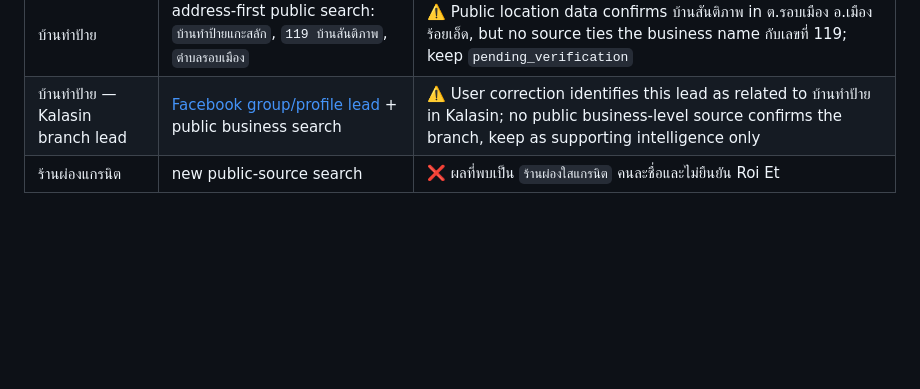
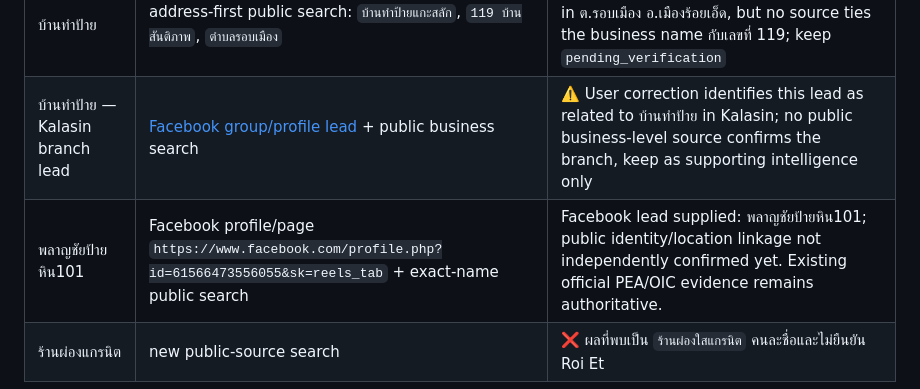
Before and after one commit to nuttawatso60-ai/OAS-Stone-OpenClaw, a Markdown page: vault/01_Business/competitor_verification_log.md, the part around the change. Rendered like a GitHub page; blank space fills up the shorter version.

Commit message:
docs: record Planchai Facebook supporting lead

```diff
--- a/vault/01_Business/competitor_verification_log.md
+++ b/vault/01_Business/competitor_verification_log.md
@@ -25,4 +25,5 @@
 | ชินนะ แกะสลักป้ายหิน | exact-name public search | ❌ ไม่พบ source ที่ยืนยัน exact identity + Roi Et/service; Facebook group/profile lead ที่เคยผูกกับรายการนี้ถูกแก้ไขแล้วว่าเป็นของ `บ้านทำป้าย` สาขากาฬสินธุ์ |
 | บ้านทำป้าย | address-first public search: `บ้านทำป้ายแกะสลัก`, `119 บ้านสันติภาพ`, `ตำบลรอบเมือง` | ⚠️ Public location data confirms บ้านสันติภาพ in ต.รอบเมือง อ.เมืองร้อยเอ็ด, but no source ties the business name กับเลขที่ 119; keep `pending_verification` |
 | บ้านทำป้าย — Kalasin branch lead | [Facebook group/profile lead](https://www.facebook.com/groups/1703713003177632/user/100012742930398/) + public business search | ⚠️ User correction identifies this lead as related to บ้านทำป้าย in Kalasin; no public business-level source confirms the branch, keep as supporting intelligence only |
+| พลาญชัยป้ายหิน101 | Facebook profile/page `https://www.facebook.com/profile.php?id=61566473556055&sk=reels_tab` + exact-name public search | Facebook lead supplied: พลาญชัยป้ายหิน101; public identity/location linkage not independently confirmed yet. Existing official PEA/OIC evidence remains authoritative. |
 | ร้านผ่องแกรนิต | new public-source search | ❌ ผลที่พบเป็น `ร้านผ่องใสแกรนิต` คนละชื่อและไม่ยืนยัน Roi Et |
```
